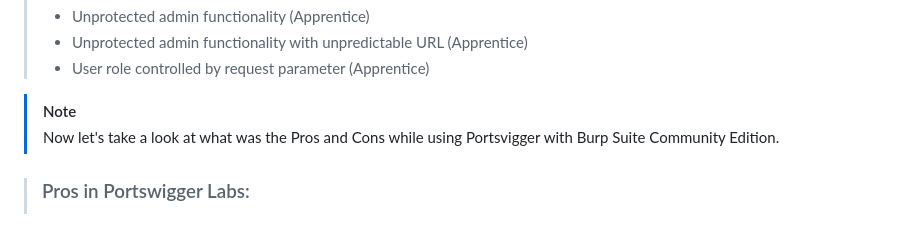
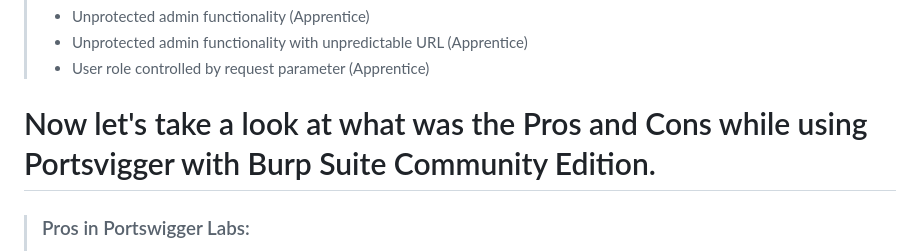
Before and after one commit to CheersEngineers/Cybersecurity-and-data-privacy-2024-Blended, a Markdown page: README.md, the part around the change. GitHub-like rendering; blank space fills up the shorter version.

```diff
--- a/README.md
+++ b/README.md
@@ -83,8 +83,8 @@
 >  - Unprotected admin functionality with unpredictable URL (Apprentice)
 >  - User role controlled by request parameter (Apprentice)
 
-> [!NOTE]
-> Now let's take a look at what was the Pros and Cons while using Portsvigger with Burp Suite Community Edition.
+
+# Now let's take a look at what was the Pros and Cons while using Portsvigger with Burp Suite Community Edition.
 
 > ### Pros in Portswigger Labs:
 >  - I enjoyed to do the tasks and accomplish them. This gives great practical experience on the subjects.
```
